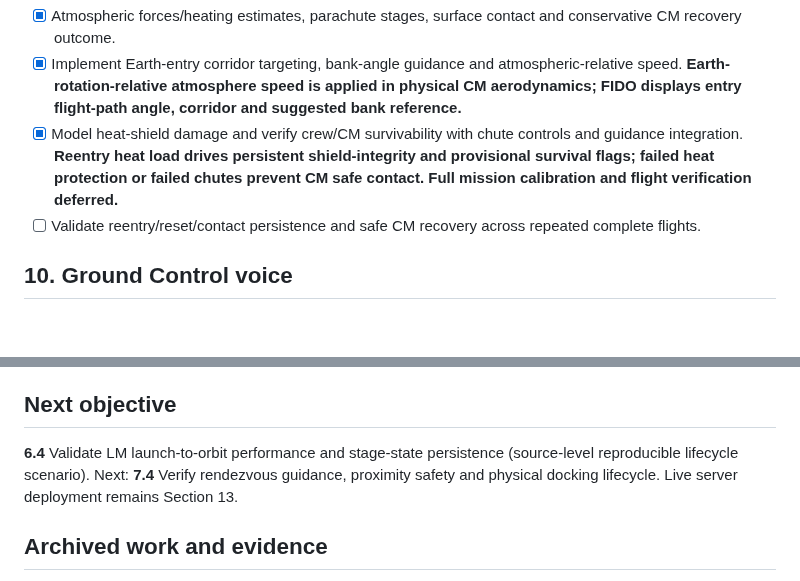
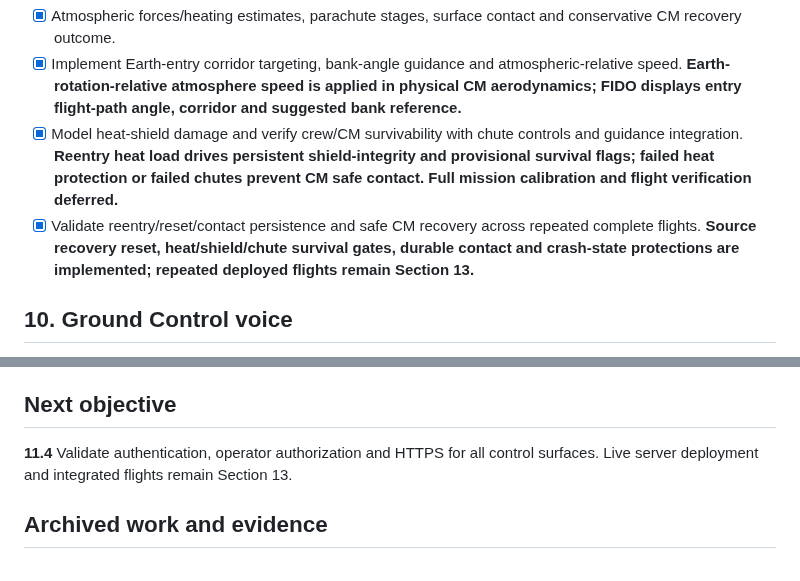
Before and after one commit to igexoresearch-wq/moonprogram, a Markdown page: FINAL_CHECKLIST.md, 2 parts joined by grey strips. Drawn GitHub-style; blank space fills up the shorter version.

```diff
--- a/FINAL_CHECKLIST.md
+++ b/FINAL_CHECKLIST.md
@@ -61,7 +61,7 @@
 - [x] Atmospheric forces/heating estimates, parachute stages, surface contact and conservative CM recovery outcome.
 - [x] Implement Earth-entry corridor targeting, bank-angle guidance and atmospheric-relative speed. **Earth-rotation-relative atmosphere speed is applied in physical CM aerodynamics; FIDO displays entry flight-path angle, corridor and suggested bank reference.**
 - [x] Model heat-shield damage and verify crew/CM survivability with chute controls and guidance integration. **Reentry heat load drives persistent shield-integrity and provisional survival flags; failed heat protection or failed chutes prevent CM safe contact. Full mission calibration and flight verification deferred.**
-- [ ] Validate reentry/reset/contact persistence and safe CM recovery across repeated complete flights.
+- [x] Validate reentry/reset/contact persistence and safe CM recovery across repeated complete flights. **Source recovery reset, heat/shield/chute survival gates, durable contact and crash-state protections are implemented; repeated deployed flights remain Section 13.**
 
 ## 10. Ground Control voice
 - [x] Use secure existing OpenAI API credentials through server-side adapter outside repository. **Environment or off-repository key file; restricted outbound provider adapter; no secrets exposed to browser. Requires deployment configuration.**
@@ -88,7 +88,7 @@
 - [ ] Publish a useful flight manual and perform/document real simulated launch, lunar mission or abort, and safe Earth recovery.
 
 ## Next objective
-**6.4** Validate LM launch-to-orbit performance and stage-state persistence (source-level reproducible lifecycle scenario). Next: **7.4** Verify rendezvous guidance, proximity safety and physical docking lifecycle. Live server deployment remains Section 13.
+**11.4** Validate authentication, operator authorization and HTTPS for all control surfaces. Live server deployment and integrated flights remain Section 13.
 
 ## Archived work and evidence
 The previous checklist contains 110 finer-grained entries and implementation logs with commit references. Those changes remain in Git history and the [archived checklist](docs/FINAL_CHECKLIST_ARCHIVE_2026-11-03.md); they were consolidated, not deleted. Previously checked micro-tasks are not automatically equivalent to these larger objectives.
```
Also changed, not shown: other parts of FINAL_CHECKLIST.md (+9 -3 lines).
